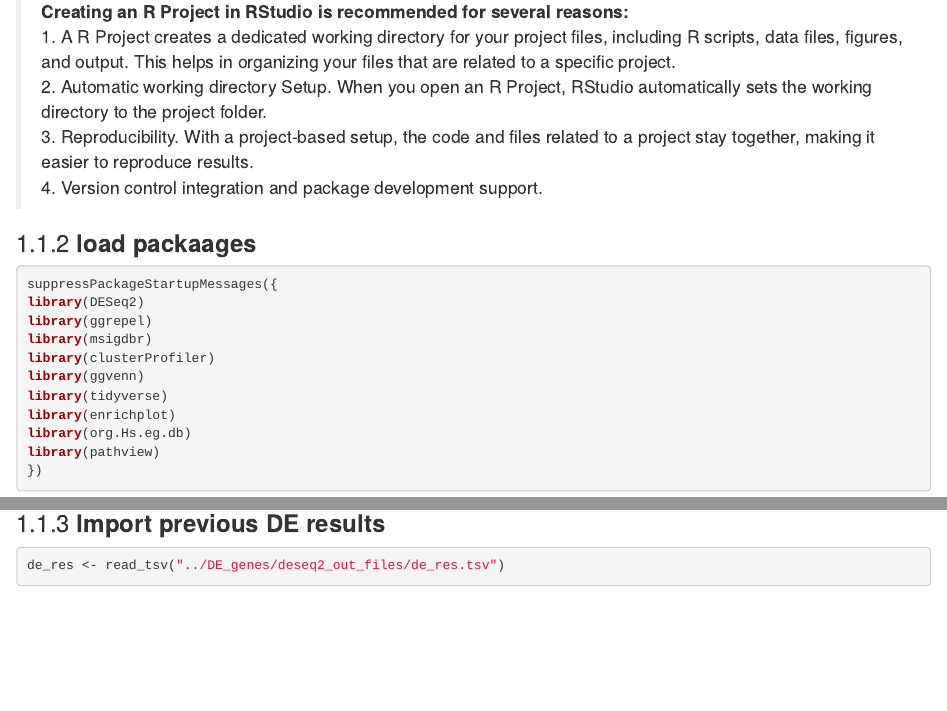
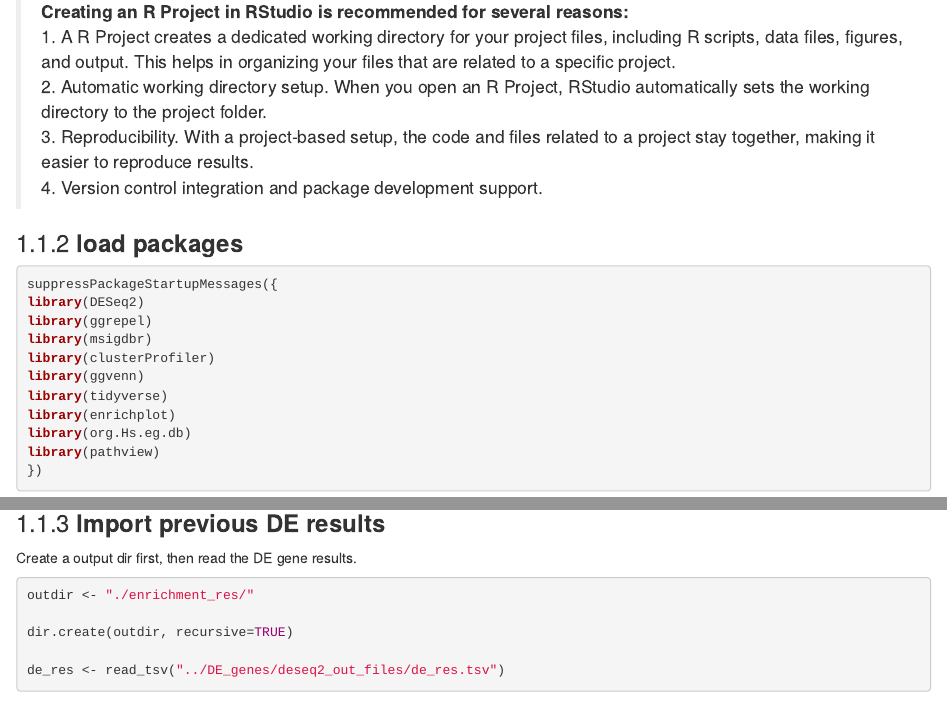
Before and after one commit to vari-bbc/Intro_to_Linux_for_HPC, an R Markdown document (04_pathway_enrichment.Rmd): the page in a window 1100 px wide, from 410 px down, and a second part further down, joined at a grey line. Rendered offline with R 4.5, knitr and Pandoc, with nearby package versions; folded parts are opened; drawn as R Markdown's standard HTML page in place of the format the file asks for; some code elsewhere in the file could not run offline.

Commit message:
small changes to pathway analysis

````diff
--- a/04_pathway_enrichment.Rmd
+++ b/04_pathway_enrichment.Rmd
@@ -17,13 +17,13 @@ If you have are not in RStudio yet:
 <blockquote>
 **Creating an R Project in RStudio is recommended for several reasons:**
 1. A R Project creates a dedicated working directory for your project files, including R scripts, data files, figures, and output. This helps in organizing your files that are related to a specific project.
-2. Automatic working directory Setup. When you open an R Project, RStudio automatically sets the working directory to the project folder.
+2. Automatic working directory setup. When you open an R Project, RStudio automatically sets the working directory to the project folder.
 3. Reproducibility. With a project-based setup, the code and files related to a project stay together, making it easier to reproduce results.
 4. Version control integration and package development support.
 </blockquote>
 </details>
 
-### **load packaages**
+### **load packages**
 
 ```{r load_packages}
 suppressPackageStartupMessages({
@@ -44,15 +44,17 @@ library(pathview)
 
 de_res <- read_tsv("./de_res.tsv", show_col_types = FALSE)
 
+```
+
+### **Import previous DE results**
+
+Create a output dir first, then read the DE gene results.
+
+```{r import_DE_genes, eval=F}
 outdir <- "./enrichment_res/"
 
 dir.create(outdir, recursive=TRUE)
 
-```
-
-### **Import previous DE results**
-
-```{r import_DE_genes, eval=F}
 de_res <- read_tsv("../DE_genes/deseq2_out_files/de_res.tsv")
 ```
 
````
Also changed, not shown: 04_pathway_enrichment.Rmd (7 more changed lines).
